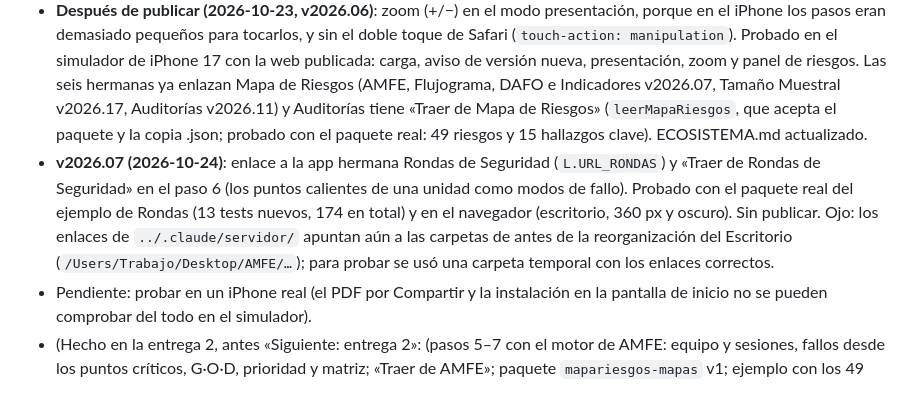
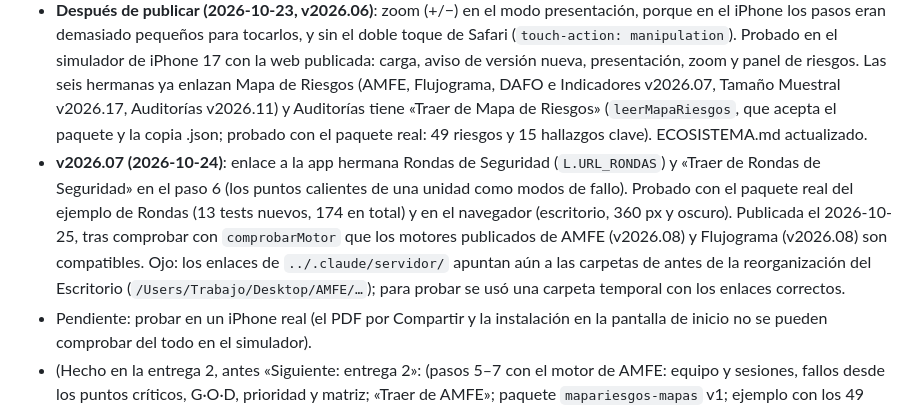
Before and after one commit to cjgaland/mapa-riesgos, a Markdown page: CLAUDE.md, the part around the change. Rendered like a GitHub page.

Commit message:
Documentación: publicada la versión con Rondas de Seguridad
Co-Authored-By: Claude Opus 5.5 <noreply@anthropic.com>

```diff
--- a/CLAUDE.md
+++ b/CLAUDE.md
@@ -89,6 +89,6 @@ Publicada (2026-10-23, v2026.05) en el repositorio `cjgaland/mapa-riesgos` (GitH
 - **Entrega 4 (hecha, 2026-10-23, v2026.04)**: paso 10 (IPR después y mapa después, introducción y conclusiones propuestas, control documental con ubicación, próxima revisión, nota de calidad, ediciones con comparación), Documento Final (20 páginas con el ejemplo, como el del curso), resumen de una página y ficha de acogida en Word y PDF, Excel de 5 hojas, «Llevar a Auditorías», aviso de revisión en la portada; ejemplo con control documental (solo cargos) y próxima revisión; 144 tests. En `../Documentos de ejemplo/`: el Documento Final, el resumen y la ficha de acogida de Urgencias (Word y PDF), el Excel y el mapa en PNG, hechos con la app (el PNG, con LibreOffice: `soffice --headless --convert-to "png:draw_png_Export:{…PixelWidth…}" mapa.svg`, porque la miniatura de macOS recorta). Flujograma añadió `nuevoControl` a su contrato. Sin publicar.
 - **Entrega 5 (hecha, 2026-10-23, v2026.05)**: «Ponte a prueba» (`C.TEST` = las 30 preguntas del test del curso, 6 temas × 5, `C.TEMAS_TEST`; las de los temas 2, 4 y 5 son idénticas a las de AMFE, comprobado en los tests), test inicial y final (`localStorage["mapariesgos-test"]` = `{ inicial: { fecha, resp }, final: {…} }`, sin nombres; `L.resultadoTest`, `L.sanearTests`), ejercicios con Urgencias (`C.EJERCICIOS`: «¿dónde va este fallo?» y «¿de qué color es?»), caso clínico de la sesión 2 sin el nombre de la paciente (`C.CASO`: relato, versiones y 20 frases con su punto crítico del ejemplo), 5 minicasos en `C.EJEMPLOS` (`minicasos`: paso, pista y solución; transfusión = fallos sin ubicar, medicación = un aviso con 9 fallos, analítica = subproceso de más riesgo sin acciones —aviso nuevo en `avisosAcciones`—, CMA = puntos críticos escritos como soluciones, hospital de día = antes y después con una acción que baja la gravedad), modo presentación (antes y después, pantalla completa), «Traer de DAFO» (`leerDafo` lee `dafo-intercambio` o su copia `.json`, solo candidatos con `destino: "mapa"`; `traerDeDafo` rellena proceso y descripción sin pisar y guarda `origen.dafo`; no usa código de DAFO), hoja de trabajo apaisada (`documentoHoja`, ejercicios 6, 8, 10 y 13), botón «Ponte a prueba» en cada tema de Aprende. En `../Documentos de ejemplo/` también la hoja de trabajo de Urgencias. Sin publicar.
 - **Después de publicar (2026-10-23, v2026.06)**: zoom (+/−) en el modo presentación, porque en el iPhone los pasos eran demasiado pequeños para tocarlos, y sin el doble toque de Safari (`touch-action: manipulation`). Probado en el simulador de iPhone 17 con la web publicada: carga, aviso de versión nueva, presentación, zoom y panel de riesgos. Las seis hermanas ya enlazan Mapa de Riesgos (AMFE, Flujograma, DAFO e Indicadores v2026.07, Tamaño Muestral v2026.17, Auditorías v2026.11) y Auditorías tiene «Traer de Mapa de Riesgos» (`leerMapaRiesgos`, que acepta el paquete y la copia .json; probado con el paquete real: 49 riesgos y 15 hallazgos clave). ECOSISTEMA.md actualizado.
-- **v2026.07 (2026-10-24)**: enlace a la app hermana Rondas de Seguridad (`L.URL_RONDAS`) y «Traer de Rondas de Seguridad» en el paso 6 (los puntos calientes de una unidad como modos de fallo). Probado con el paquete real del ejemplo de Rondas (13 tests nuevos, 174 en total) y en el navegador (escritorio, 360 px y oscuro). Sin publicar. Ojo: los enlaces de `../.claude/servidor/` apuntan aún a las carpetas de antes de la reorganización del Escritorio (`/Users/Trabajo/Desktop/AMFE/…`); para probar se usó una carpeta temporal con los enlaces correctos.
+- **v2026.07 (2026-10-24)**: enlace a la app hermana Rondas de Seguridad (`L.URL_RONDAS`) y «Traer de Rondas de Seguridad» en el paso 6 (los puntos calientes de una unidad como modos de fallo). Probado con el paquete real del ejemplo de Rondas (13 tests nuevos, 174 en total) y en el navegador (escritorio, 360 px y oscuro). Publicada el 2026-10-25, tras comprobar con `comprobarMotor` que los motores publicados de AMFE (v2026.08) y Flujograma (v2026.08) son compatibles. Ojo: los enlaces de `../.claude/servidor/` apuntan aún a las carpetas de antes de la reorganización del Escritorio (`/Users/Trabajo/Desktop/AMFE/…`); para probar se usó una carpeta temporal con los enlaces correctos.
 - Pendiente: probar en un iPhone real (el PDF por Compartir y la instalación en la pantalla de inicio no se pueden comprobar del todo en el simulador).
 - (Hecho en la entrega 2, antes «Siguiente: entrega 2»: (pasos 5–7 con el motor de AMFE: equipo y sesiones, fallos desde los puntos críticos, G·O·D, prioridad y matriz; «Traer de AMFE»; paquete `mapariesgos-mapas` v1; ejemplo con los 49 fallos; Aprende 5–6). Antes, comprobar qué funciones de AMFE harán falta y ampliar `MOTORES.amfe.usa` y el contrato de AMFE.)
```
